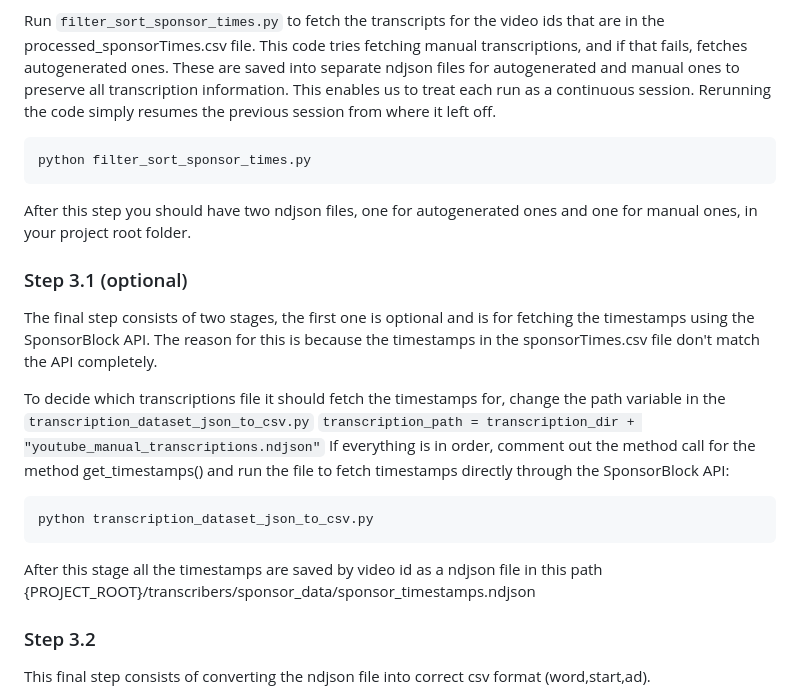
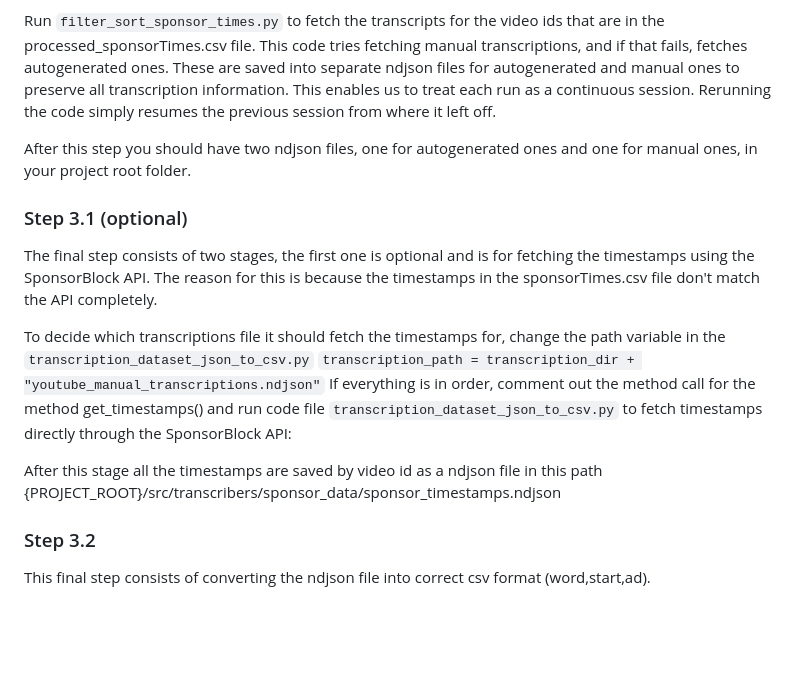
Before and after one commit to Kaholaz/sponsorblock-naive-bayes, a Markdown page: README.md, the part around the change printed below. GitHub-like rendering; blank space fills up the shorter version.

````diff
--- a/README.md
+++ b/README.md
@@ -94,9 +95,7 @@ Next step, if you've done step 1 continue as normal. Otherwise rename the file s
 
 Run `filter_sort_sponsor_times.py` to fetch the transcripts for the video ids that are in the processed_sponsorTimes.csv file.
 This code tries fetching manual transcriptions, and if that fails, fetches autogenerated ones. These are saved into separate ndjson files for autogenerated and manual ones to preserve all transcription information. This enables us to treat each run as a continuous session. Rerunning the code simply resumes the previous session from where it left off.
-```bash
-python filter_sort_sponsor_times.py
-```
+
 After this step you should have two ndjson files, one for autogenerated ones and one for manual ones, in your project root folder.
 
 
@@ -105,11 +104,9 @@ The final step consists of two stages, the first one is optional and is for fetc
 The reason for this is because the timestamps in the sponsorTimes.csv file don't match the API completely.
 
 To decide which transcriptions file it should fetch the timestamps for, change the path variable in the `transcription_dataset_json_to_csv.py` `transcription_path = transcription_dir + "youtube_manual_transcriptions.ndjson"`
-If everything is in order, comment out the method call for the method get_timestamps() and run the file to fetch timestamps directly through the SponsorBlock API:
-```bash
-python transcription_dataset_json_to_csv.py
-```
-After this stage all the timestamps are saved by video id as a ndjson file in this path {PROJECT_ROOT}/transcribers/sponsor_data/sponsor_timestamps.ndjson
+If everything is in order, comment out the method call for the method get_timestamps() and run code file `transcription_dataset_json_to_csv.py` to fetch timestamps directly through the SponsorBlock API:
+
+After this stage all the timestamps are saved by video id as a ndjson file in this path {PROJECT_ROOT}/src/transcribers/sponsor_data/sponsor_timestamps.ndjson
 
 ### Step 3.2
 This final step consists of converting the ndjson file into correct csv format (word,start,ad).
````
Also changed, not shown: other parts of README.md (+18 -17 lines).
